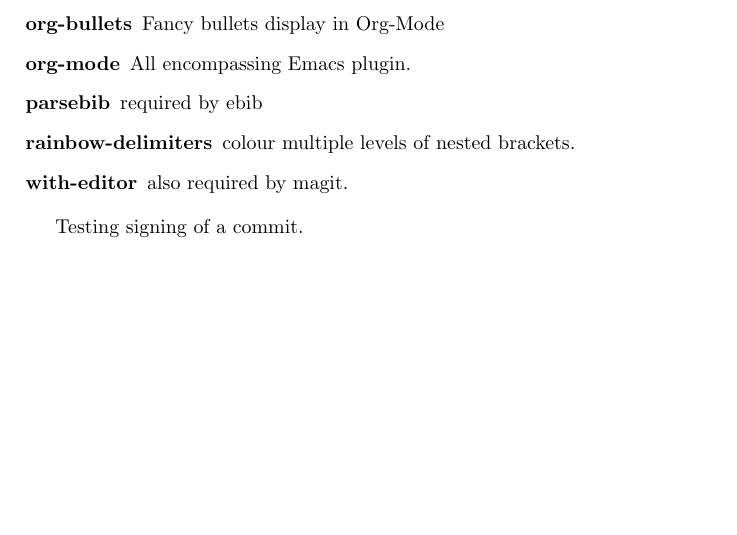
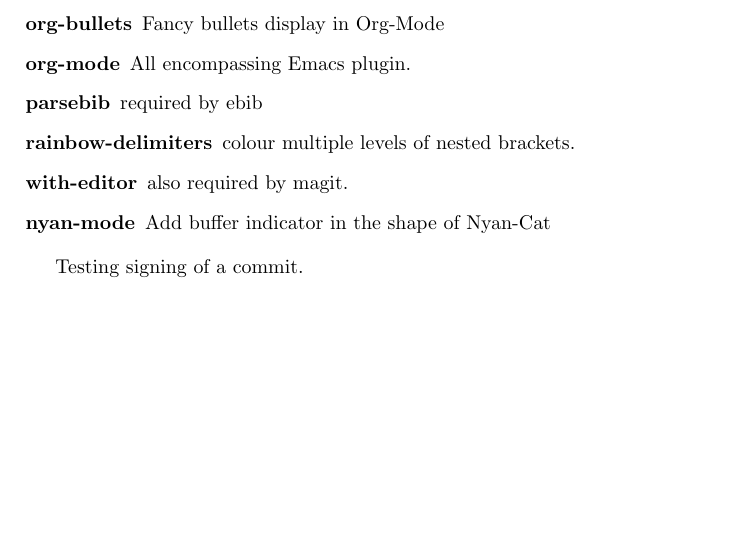
Before and after one commit to richardfieldsend/emacsLisp, a LaTeX document (Notes.tex): part of the page, cut so that both start at the same text. Compiled offline with pdfLaTeX.

Commit message:
Added Nyan-Cat support

```diff
--- a/Notes.tex
+++ b/Notes.tex
@@ -29,6 +29,7 @@
 \item[parsebib] required by ebib
 \item[rainbow-delimiters] colour multiple levels of nested brackets.
 \item[with-editor] also required by magit.
+\item[nyan-mode] Add buffer indicator in the shape of Nyan-Cat
 \end{description}
 
 Testing signing of a commit.
```
Also changed, not shown: 2 other files.
